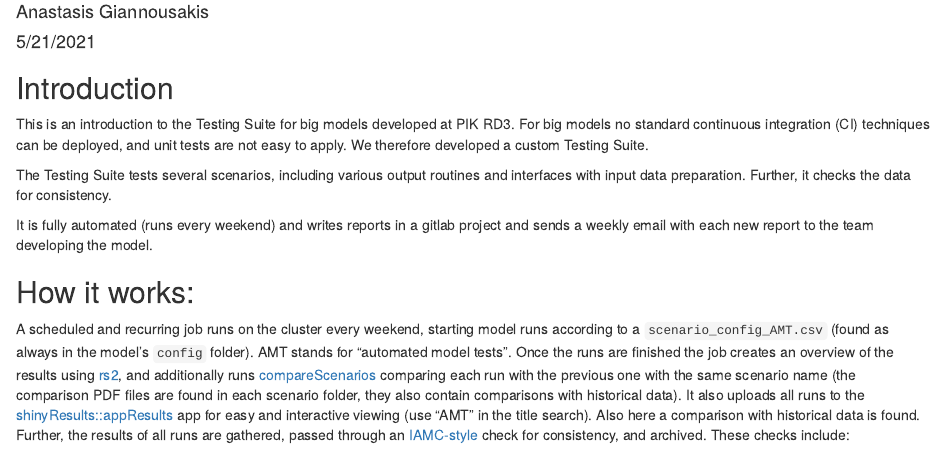
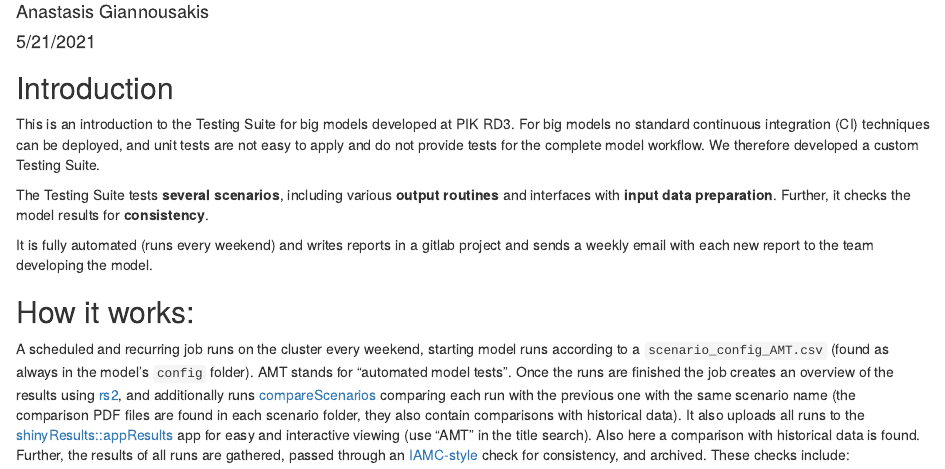
Before and after one commit to pik-piam/modelstats, an R Markdown document (vignettes/testingSuite.Rmd): the page in a window 1100 px wide, from 70 px down. Rendered offline with R 4.5, knitr and Pandoc, with nearby package versions.

Commit message:
improve documentation

```diff
--- a/vignettes/testingSuite.Rmd
+++ b/vignettes/testingSuite.Rmd
@@ -13,9 +13,9 @@ knitr::opts_chunk$set(echo = TRUE)
 
 ## Introduction
 
-This is an introduction to the Testing Suite for big models developed at PIK RD3. For big models no standard continuous integration (CI) techniques can be deployed, and unit tests are not easy to apply. We therefore developed a custom Testing Suite.
+This is an introduction to the Testing Suite for big models developed at PIK RD3. For big models no standard continuous integration (CI) techniques can be deployed, and unit tests are not easy to apply and do not provide tests for the complete model workflow. We therefore developed a custom Testing Suite.
 
-The Testing Suite tests several scenarios, including various output routines and interfaces with input data preparation. Further, it checks the data for consistency.
+The Testing Suite tests **several scenarios**, including various **output routines** and interfaces with **input data preparation**. Further, it checks the model results for **consistency**.
 
 It is fully automated (runs every weekend) and writes reports in a gitlab project and sends a weekly email with each new report to the team developing the model.
 
```
Also changed, not shown: vignettes/testingSuite.html.
